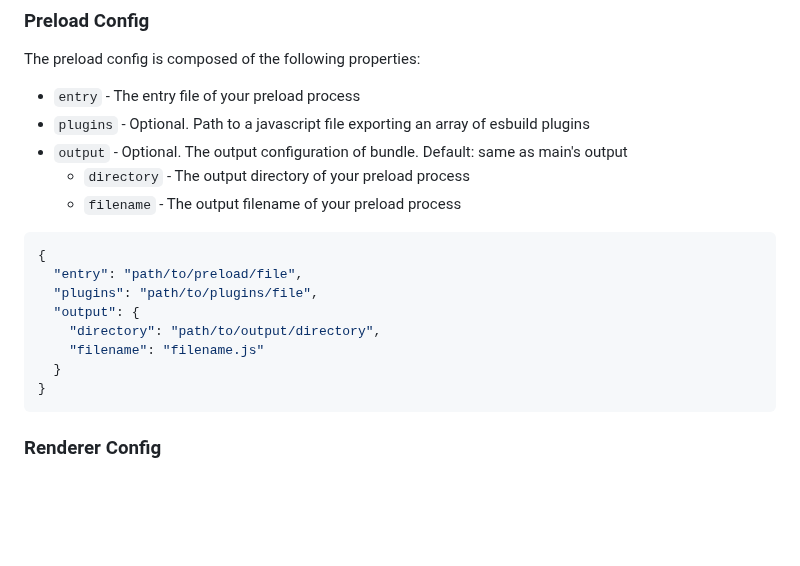
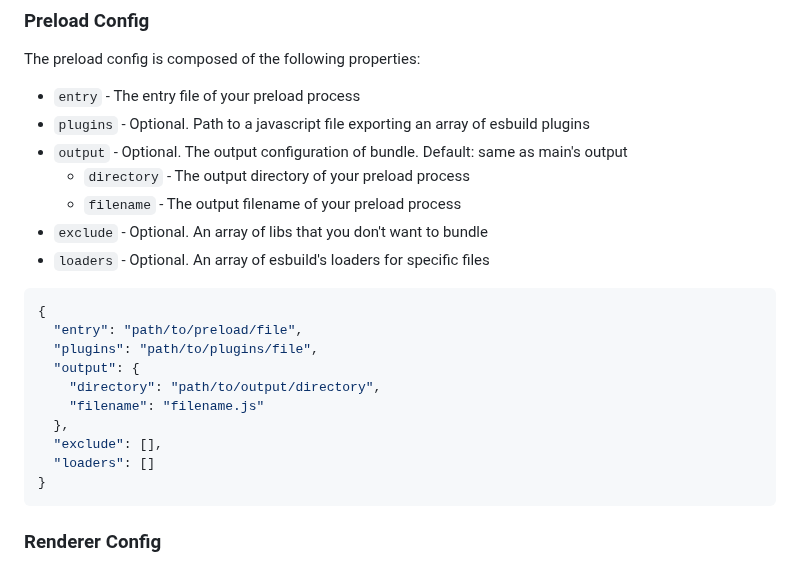
Before and after one commit to eduardoleolim/electron-esbuild, a Markdown page: README.md, the part around the change. Rendered like a GitHub page; blank space fills up the shorter version.

Commit message:
chore: update readme

````diff
--- a/README.md
+++ b/README.md
@@ -133,6 +133,8 @@ The preload config is composed of the following properties:
 - `output` - Optional. The output configuration of bundle. Default: same as main's output
   - `directory` - The output directory of your preload process
   - `filename` - The output filename of your preload process
+- `exclude` - Optional. An array of libs that you don't want to bundle
+- `loaders` - Optional. An array of esbuild's loaders for specific files
 
 ```json5
 {
@@ -141,7 +143,9 @@ The preload config is composed of the following properties:
   "output": {
     "directory": "path/to/output/directory",
     "filename": "filename.js"
-  }
+  },
+  "exclude": [],
+  "loaders": []
 }
 ```
 
````
